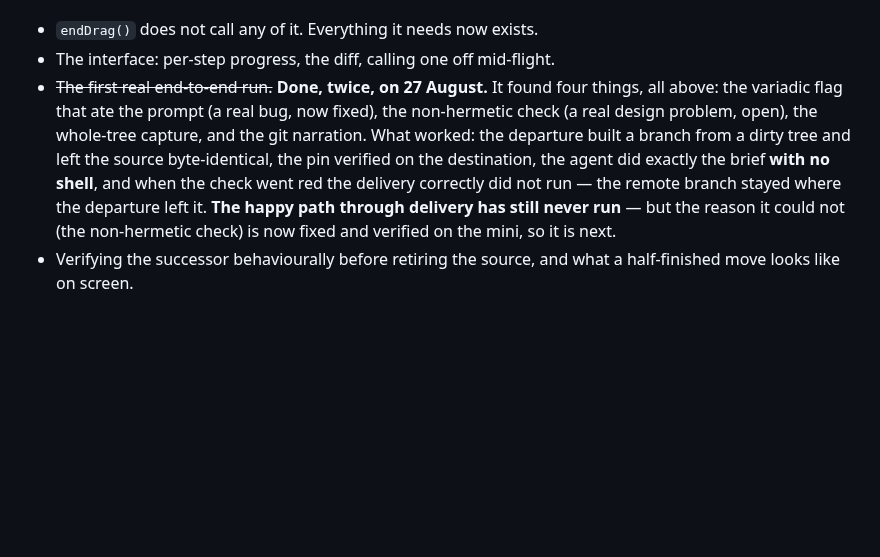
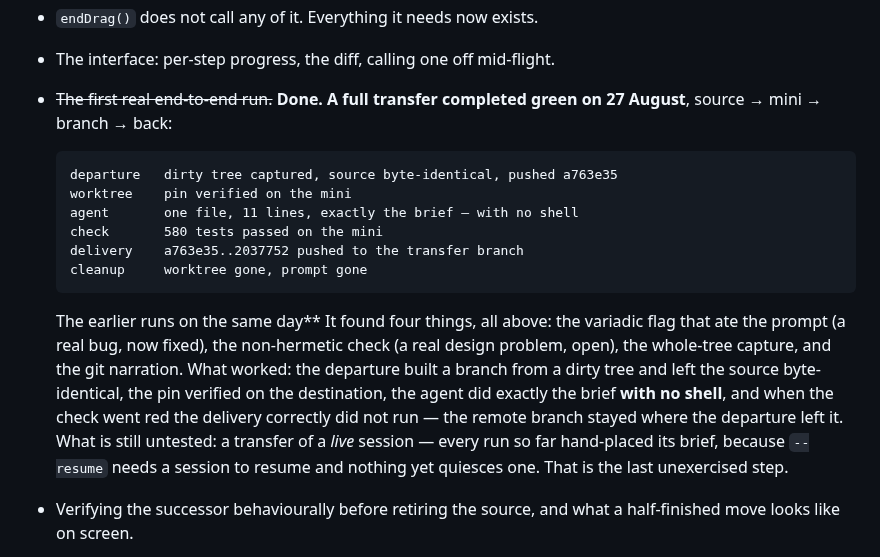
Before and after one commit to malpern/little-herd, a Markdown page: Documentation/HANDOFF.md, the part around the change. Drawn GitHub-style; blank space fills up the shorter version.

Commit message:
Record a transfer that went all the way round
Source to mini and back, green: the departure captured a dirty tree and
left this checkout byte-identical, the mini verified the pin, the agent
did exactly the brief with no shell, 580 tests passed there, the result
came back on the branch, and the worktree was taken away.

Every step had been measured on its own before today and the whole had
never run. It took three attempts: the first found a flag that ate the
prompt, the second a test that failed for the name of the Mac it ran on,
and only the third went through.

````diff
--- a/Documentation/HANDOFF.md
+++ b/Documentation/HANDOFF.md
@@ -1700,16 +1700,28 @@ a half-finished move is visible in the interface rather than in a log.
 
    - `endDrag()` does not call any of it. Everything it needs now exists.
    - The interface: per-step progress, the diff, calling one off mid-flight.
-   - ~~The first real end-to-end run.~~ **Done, twice, on 27 August.** It
+   - ~~The first real end-to-end run.~~ **Done. A full transfer completed
+     green on 27 August**, source → mini → branch → back:
+
+     ```
+     departure   dirty tree captured, source byte-identical, pushed a763e35
+     worktree    pin verified on the mini
+     agent       one file, 11 lines, exactly the brief — with no shell
+     check       580 tests passed on the mini
+     delivery    a763e35..2037752 pushed to the transfer branch
+     cleanup     worktree gone, prompt gone
+     ```
+
+     The earlier runs on the same day** It
      found four things, all above: the variadic flag that ate the prompt (a
      real bug, now fixed), the non-hermetic check (a real design problem, open),
      the whole-tree capture, and the git narration. What worked: the departure
      built a branch from a dirty tree and left the source byte-identical, the
      pin verified on the destination, the agent did exactly the brief **with no
      shell**, and when the check went red the delivery correctly did not run —
-     the remote branch stayed where the departure left it. **The happy path
-     through delivery has still never run** — but the reason it could not (the
-     non-hermetic check) is now fixed and verified on the mini, so it is next.
+     the remote branch stayed where the departure left it. What is still untested: a transfer of a *live* session — every run so far
+     hand-placed its brief, because `--resume` needs a session to resume and
+     nothing yet quiesces one. That is the last unexercised step.
    - Verifying the successor behaviourally before retiring the source, and what
      a half-finished move looks like on screen.
 
````
